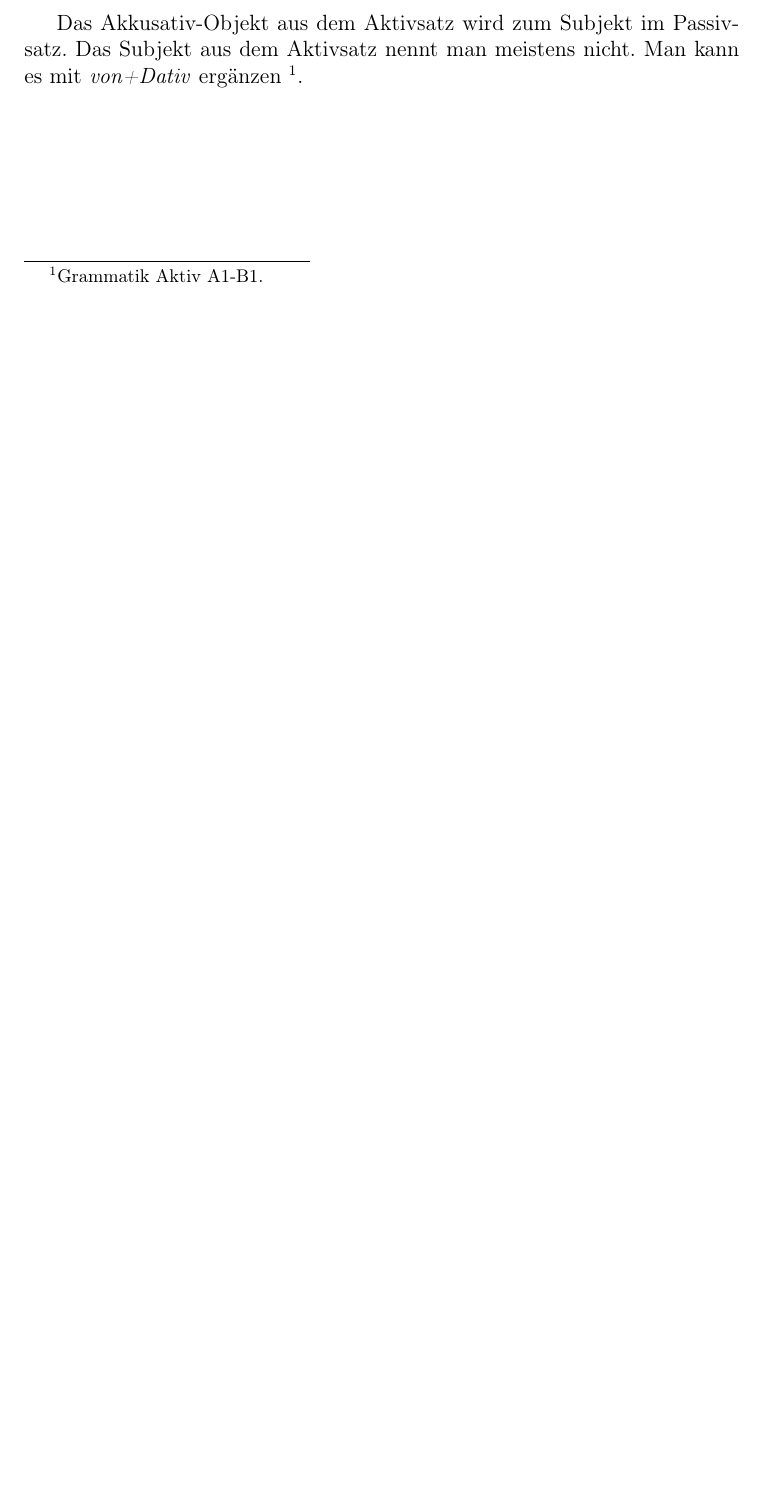
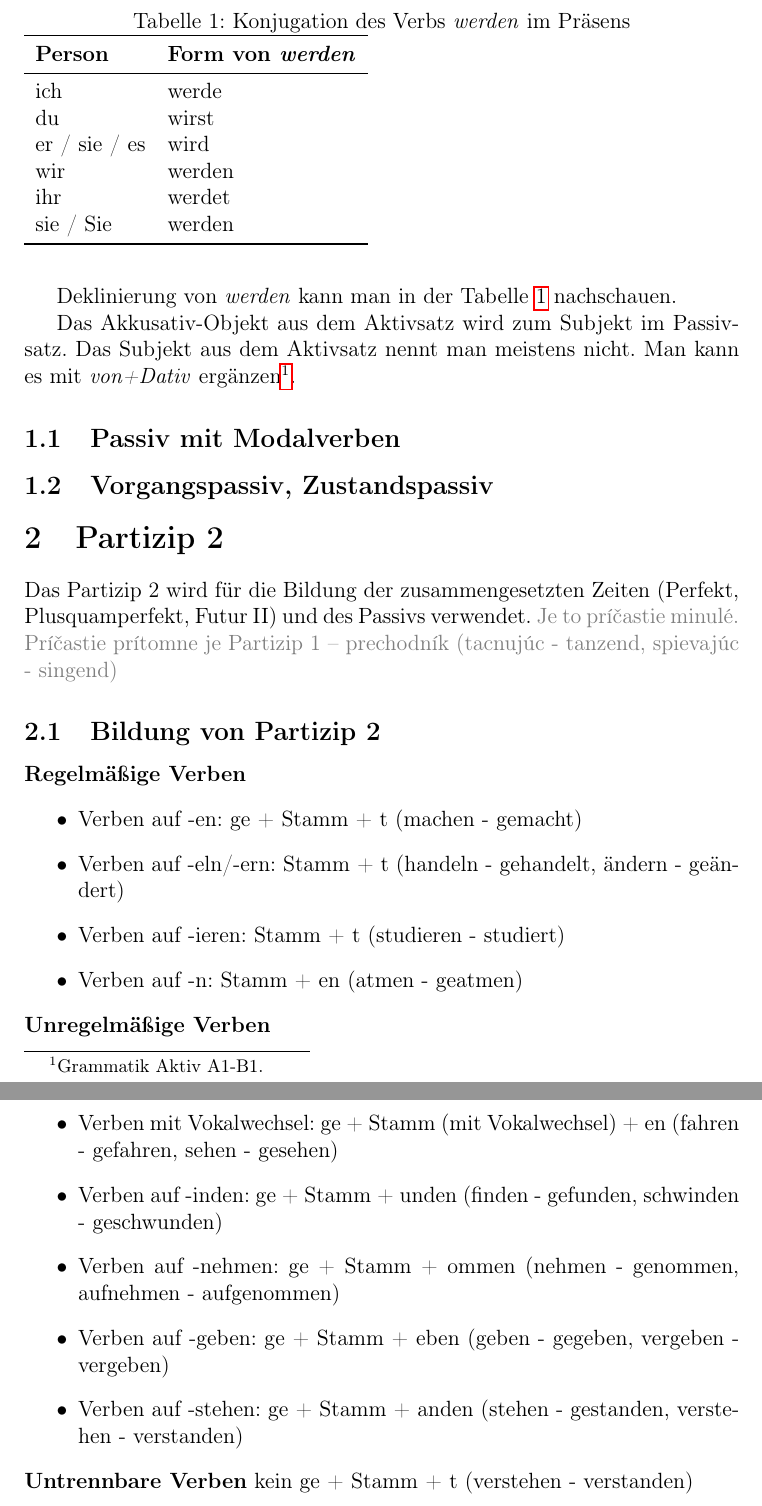
Before and after one commit to jurajpaska8/german, a LaTeX document (grammar.tex): part of the page before the commit and two parts of pages 2 and 3 of 3 after it, the two joined at a grey line, cut at the place of the change, the shorter picture padded with empty space. Compiled offline with pdfLaTeX.

Commit message:
passiv: add new paragraph

```diff
--- a/grammar.tex
+++ b/grammar.tex
@@ -12,9 +12,15 @@
 % -------------------------------------------------
 % Packages
 % -------------------------------------------------
+\usepackage{booktabs}
 \usepackage{xcolor} % needed to switch text color also in commands
-
-
+\usepackage{hyperref} % must go last
+%\hypersetup{
+%  colorlinks=true, % Enable colored links
+%  linkcolor=blue,  % Color for internal links
+%  citecolor=blue,  % Color for citations
+%  urlcolor=blue    % Color for URLs
+%}
 % -------------------------------------------------
 % Custom commands for language separation
 % -------------------------------------------------
@@ -65,9 +72,52 @@ Beim Passiv ist die Aktion wichtiger als die Person.
 
 \end{beispiel}
 
+Deklinierung von \emph{werden} kann man in der Tabelle~\ref{tab:werden} nachschauen.
+
+\begin{table}[htbp]
+\caption{Konjugation des Verbs \emph{werden} im Präsens}
+\label{tab:werden}
+  \begin{tabular}{ll}
+    \toprule
+    \textbf{Person} & \textbf{Form von \emph{werden}} \\
+    \midrule
+    ich & werde \\
+    du & wirst \\
+    er / sie / es & wird \\
+    wir & werden \\
+    ihr & werdet \\
+    sie / Sie & werden \\
+    \bottomrule
+  \end{tabular}
+\end{table}
+
 Das Akkusativ-Objekt aus dem Aktivsatz wird zum Subjekt im Passivsatz. Das Subjekt aus dem Aktivsatz nennt man meistens nicht.
-Man kann es mit \emph{von+Dativ} ergänzen \footnote{Grammatik Aktiv A1-B1.}.
+Man kann es mit \emph{von+Dativ} ergänzen\footnote{Grammatik Aktiv A1-B1.}.
 
+\subsection{Passiv mit Modalverben}
+\subsection{Vorgangspassiv, Zustandspassiv}
+
+\section{Partizip 2}
+Das Partizip 2 wird für die Bildung der zusammengesetzten Zeiten (Perfekt, Plusquamperfekt, Futur II) und des Passivs verwendet.
+\SK{Je to príčastie minulé. Príčastie prítomne je Partizip 1 -- prechodník (tacnujúc - tanzend, spievajúc - singend)}
+
+\subsection{Bildung von Partizip 2}
+\textbf{Regelmäßige Verben}
+\begin{itemize}
+    \item Verben auf -en: ge + Stamm + t (machen - gemacht)
+    \item Verben auf -eln/-ern: Stamm + t (handeln - gehandelt, ändern - geändert)
+    \item Verben auf -ieren: Stamm + t (studieren - studiert)
+    \item Verben auf -n: Stamm + en (atmen - geatmen)
+\end{itemize}
+\textbf{Unregelmäßige Verben}
+\begin{itemize}
+    \item Verben mit Vokalwechsel: ge + Stamm (mit Vokalwechsel) + en (fahren - gefahren, sehen - gesehen)
+    \item Verben auf -inden: ge + Stamm + unden (finden - gefunden, schwinden - geschwunden)
+    \item Verben auf -nehmen: ge + Stamm + ommen (nehmen - genommen, aufnehmen - aufgenommen)
+    \item Verben auf -geben: ge + Stamm + eben (geben - gegeben, vergeben - vergeben)
+    \item Verben auf -stehen: ge + Stamm + anden (stehen - gestanden, verstehen - verstanden)
+\end{itemize}
+\textbf{Untrennbare Verben} kein ge + Stamm + t (verstehen - verstanden)
 
 
 \end{document}
```
Also changed, not shown: grammar.pdf, grammar.tex (3 more changed lines).
